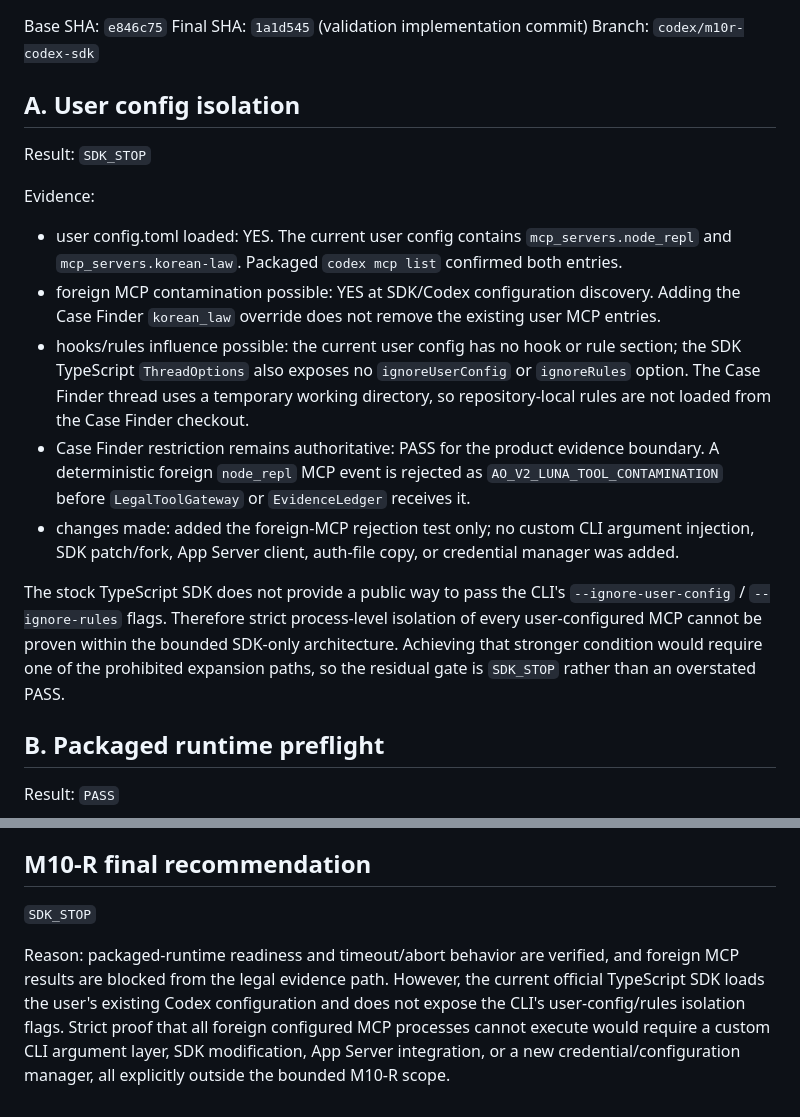
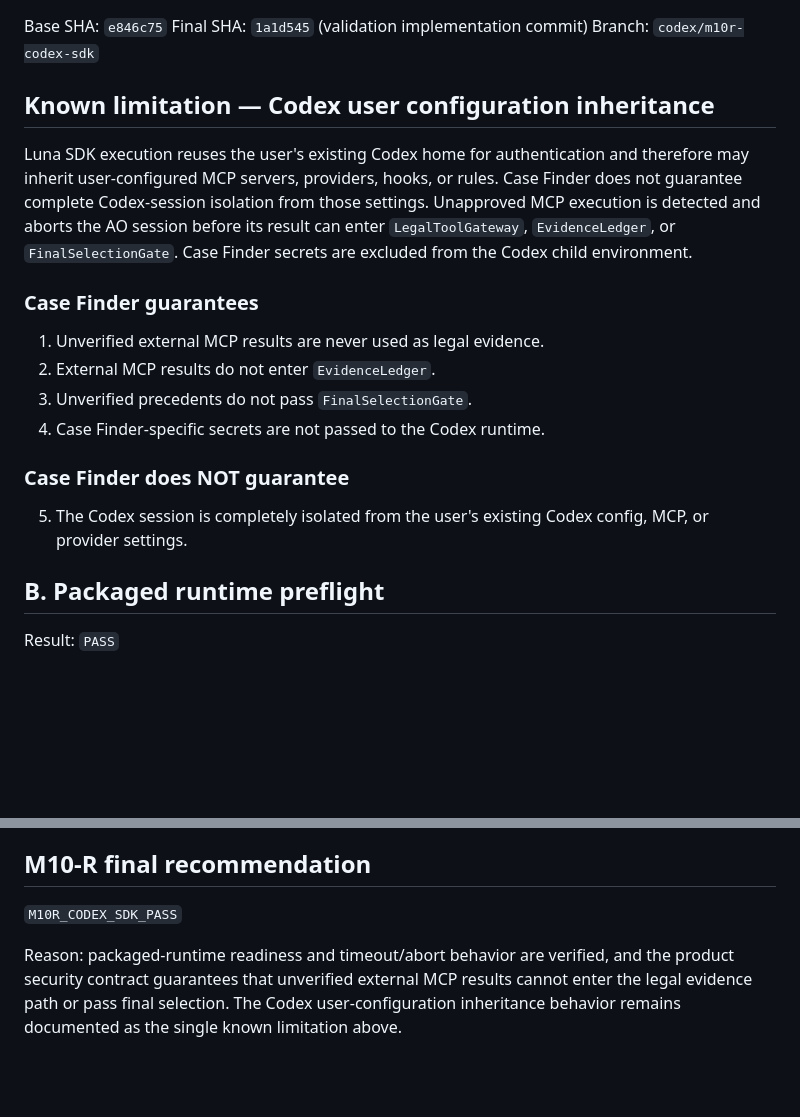
Before and after one commit to youngseok0y/case-finder, a Markdown page: docs/CASE_FINDER_M10R_RESIDUAL_SDK_VALIDATION_REPORT.md, 2 parts joined by grey strips. Drawn GitHub-style; blank space fills up the shorter version.

Commit message:
[M10-R] Record SDK config inheritance limitation

```diff
--- a/docs/CASE_FINDER_M10R_RESIDUAL_SDK_VALIDATION_REPORT.md
+++ b/docs/CASE_FINDER_M10R_RESIDUAL_SDK_VALIDATION_REPORT.md
@@ -4,19 +4,20 @@ Base SHA: `e846c75`
 Final SHA: `1a1d545` (validation implementation commit)
 Branch: `codex/m10r-codex-sdk`
 
-## A. User config isolation
+## Known limitation — Codex user configuration inheritance
 
-Result: `SDK_STOP`
+Luna SDK execution reuses the user's existing Codex home for authentication and therefore may inherit user-configured MCP servers, providers, hooks, or rules. Case Finder does not guarantee complete Codex-session isolation from those settings. Unapproved MCP execution is detected and aborts the AO session before its result can enter `LegalToolGateway`, `EvidenceLedger`, or `FinalSelectionGate`. Case Finder secrets are excluded from the Codex child environment.
 
-Evidence:
+### Case Finder guarantees
 
-- user config.toml loaded: YES. The current user config contains `mcp_servers.node_repl` and `mcp_servers.korean-law`. Packaged `codex mcp list` confirmed both entries.
-- foreign MCP contamination possible: YES at SDK/Codex configuration discovery. Adding the Case Finder `korean_law` override does not remove the existing user MCP entries.
-- hooks/rules influence possible: the current user config has no hook or rule section; the SDK TypeScript `ThreadOptions` also exposes no `ignoreUserConfig` or `ignoreRules` option. The Case Finder thread uses a temporary working directory, so repository-local rules are not loaded from the Case Finder checkout.
-- Case Finder restriction remains authoritative: PASS for the product evidence boundary. A deterministic foreign `node_repl` MCP event is rejected as `AO_V2_LUNA_TOOL_CONTAMINATION` before `LegalToolGateway` or `EvidenceLedger` receives it.
-- changes made: added the foreign-MCP rejection test only; no custom CLI argument injection, SDK patch/fork, App Server client, auth-file copy, or credential manager was added.
+1. Unverified external MCP results are never used as legal evidence.
+2. External MCP results do not enter `EvidenceLedger`.
+3. Unverified precedents do not pass `FinalSelectionGate`.
+4. Case Finder-specific secrets are not passed to the Codex runtime.
 
-The stock TypeScript SDK does not provide a public way to pass the CLI's `--ignore-user-config` / `--ignore-rules` flags. Therefore strict process-level isolation of every user-configured MCP cannot be proven within the bounded SDK-only architecture. Achieving that stronger condition would require one of the prohibited expansion paths, so the residual gate is `SDK_STOP` rather than an overstated PASS.
+### Case Finder does NOT guarantee
+
+5. The Codex session is completely isolated from the user's existing Codex config, MCP, or provider settings.
 
 ## B. Packaged runtime preflight
 
@@ -60,6 +61,6 @@ git diff --check: PASS; only Git line-ending normalization warnings were reporte
 
 ## M10-R final recommendation
 
-`SDK_STOP`
+`M10R_CODEX_SDK_PASS`
 
-Reason: packaged-runtime readiness and timeout/abort behavior are verified, and foreign MCP results are blocked from the legal evidence path. However, the current official TypeScript SDK loads the user's existing Codex configuration and does not expose the CLI's user-config/rules isolation flags. Strict proof that all foreign configured MCP processes cannot execute would require a custom CLI argument layer, SDK modification, App Server integration, or a new credential/configuration manager, all explicitly outside the bounded M10-R scope.
+Reason: packaged-runtime readiness and timeout/abort behavior are verified, and the product security contract guarantees that unverified external MCP results cannot enter the legal evidence path or pass final selection. The Codex user-configuration inheritance behavior remains documented as the single known limitation above.
```
